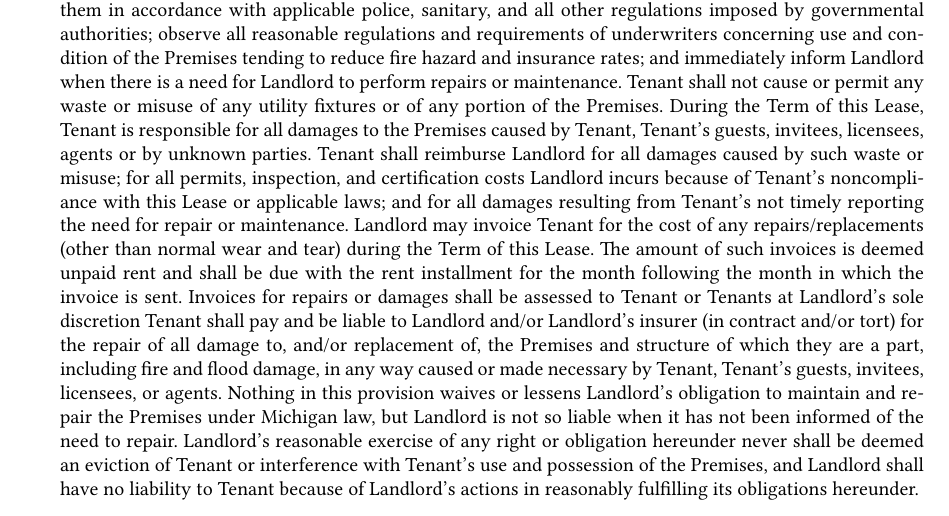
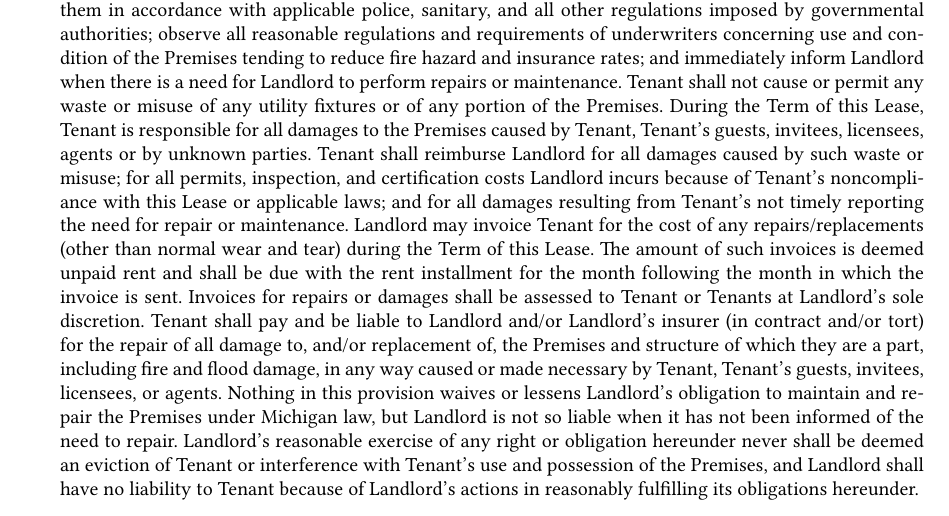
Before and after one commit to lcamichigan/lease, a LaTeX document (Lease.tex): part of page 2 of 12, cut so that both start at the same text. Compiled offline with XeLaTeX; a LaTeX package or settings file that is missing is left out.

Commit message:
Fix typo

```diff
--- a/Lease.tex
+++ b/Lease.tex
@@ -177,7 +177,7 @@ may invoice Tenant for the cost of any repairs\slash replacements (other than
 normal wear and tear) during the Term of this Lease. The amount of such invoices
 is deemed unpaid rent and shall be due with the rent installment for the month
 following the month in which the invoice is sent. Invoices for repairs or
-damages shall be assessed to Tenant or Tenants at Landlord’s sole discretion
+damages shall be assessed to Tenant or Tenants at Landlord’s sole discretion.
 Tenant
 shall pay and be liable to Landlord and/or Landlord’s insurer (in contract
 and/or tort) for the repair of all damage to, and/or replacement of, the
```
